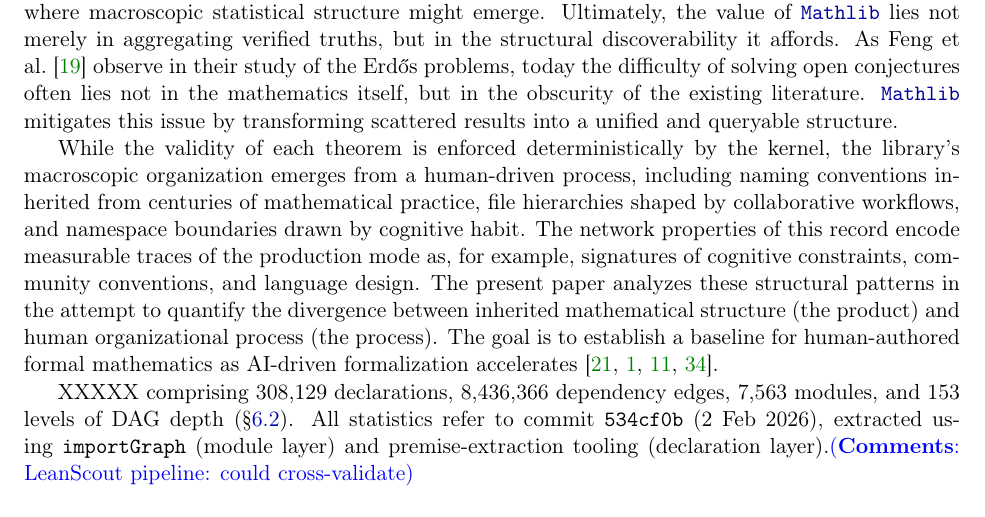
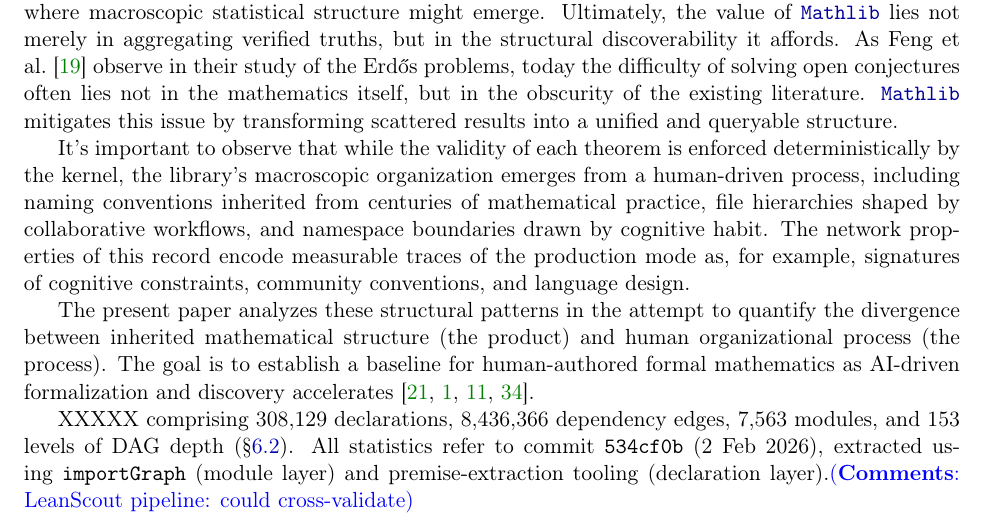
Before and after one commit to MathNetwork/MathlibGraph, a LaTeX paper (mathlib-graph-structure/main.tex, which reads mathlib-graph-structure/sections/introduction.tex): part of page 4 of 86, cut so that both start at the same text. Compiled offline with pdfLaTeX.

Commit message:
Update on Overleaf.

```diff
--- a/mathlib-graph-structure/sections/introduction.tex
+++ b/mathlib-graph-structure/sections/introduction.tex
@@ -6,7 +6,9 @@ Beginning with de~Bruijn's Automath~\cite{debruijn1970}, and followed by Mizar~\
 Ultimately, the value of \module{Mathlib} lies not merely in aggregating verified truths, but in the structural discoverability it affords. As Feng et al.~\cite{feng2026erdos} observe in their study of the Erd\H{o}s problems, today the difficulty of solving open conjectures often lies not in the mathematics itself, but in the obscurity of the existing literature. \module{Mathlib} mitigates this issue by transforming scattered results into a unified and queryable structure.
 
 
-While the validity of each theorem is enforced deterministically by the kernel, the library's macroscopic organization emerges from a human-driven process, including naming conventions inherited from centuries of mathematical practice, file hierarchies shaped by collaborative workflows, and namespace boundaries drawn by cognitive habit. The network properties of this record encode measurable traces of the production mode as, for example, signatures of cognitive constraints, community conventions, and language design. The present paper analyzes these structural patterns in the attempt to quantify the divergence between inherited mathematical structure (the product) and human organizational process (the process). The goal is to  establish a baseline for human-authored formal mathematics as AI-driven formalization accelerates~\cite{hubert2025alphaproof,achim2025aristotle,chen2025seedprover,xin2025deepseekprover}.
+It's important to observe that while the validity of each theorem is enforced deterministically by the kernel, the library's macroscopic organization emerges from a human-driven process, including naming conventions inherited from centuries of mathematical practice, file hierarchies shaped by collaborative workflows, and namespace boundaries drawn by cognitive habit. The network properties of this record encode measurable traces of the production mode as, for example, signatures of cognitive constraints, community conventions, and language design.
+
+The present paper analyzes these structural patterns in the attempt to quantify the divergence between inherited mathematical structure (the product) and human organizational process (the process). The goal is to  establish a baseline for human-authored formal mathematics as AI-driven formalization and discovery accelerates~\cite{hubert2025alphaproof,achim2025aristotle,chen2025seedprover,xin2025deepseekprover}.
 
 XXXXX
 comprising 308,129 declarations, 8,436,366 dependency edges, 7,563 modules, and 153 levels of DAG depth (\S\ref{sec:dag-depth}). All statistics refer to commit \texttt{534cf0b} (2 Feb 2026), extracted using \texttt{importGraph} (module layer) and premise-extraction tooling (declaration layer).\xinze{LeanScout pipeline: could cross-validate}
```
